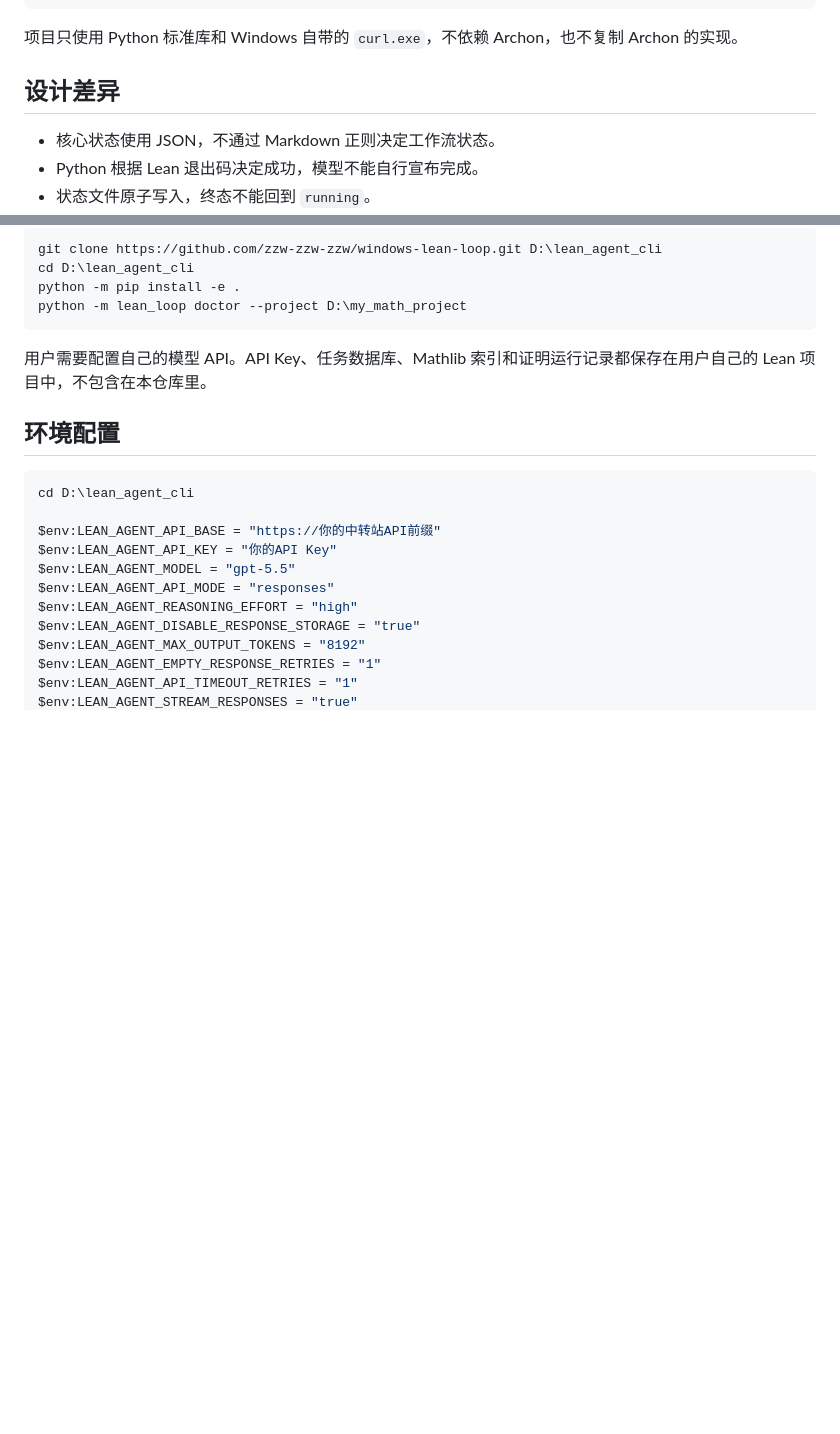
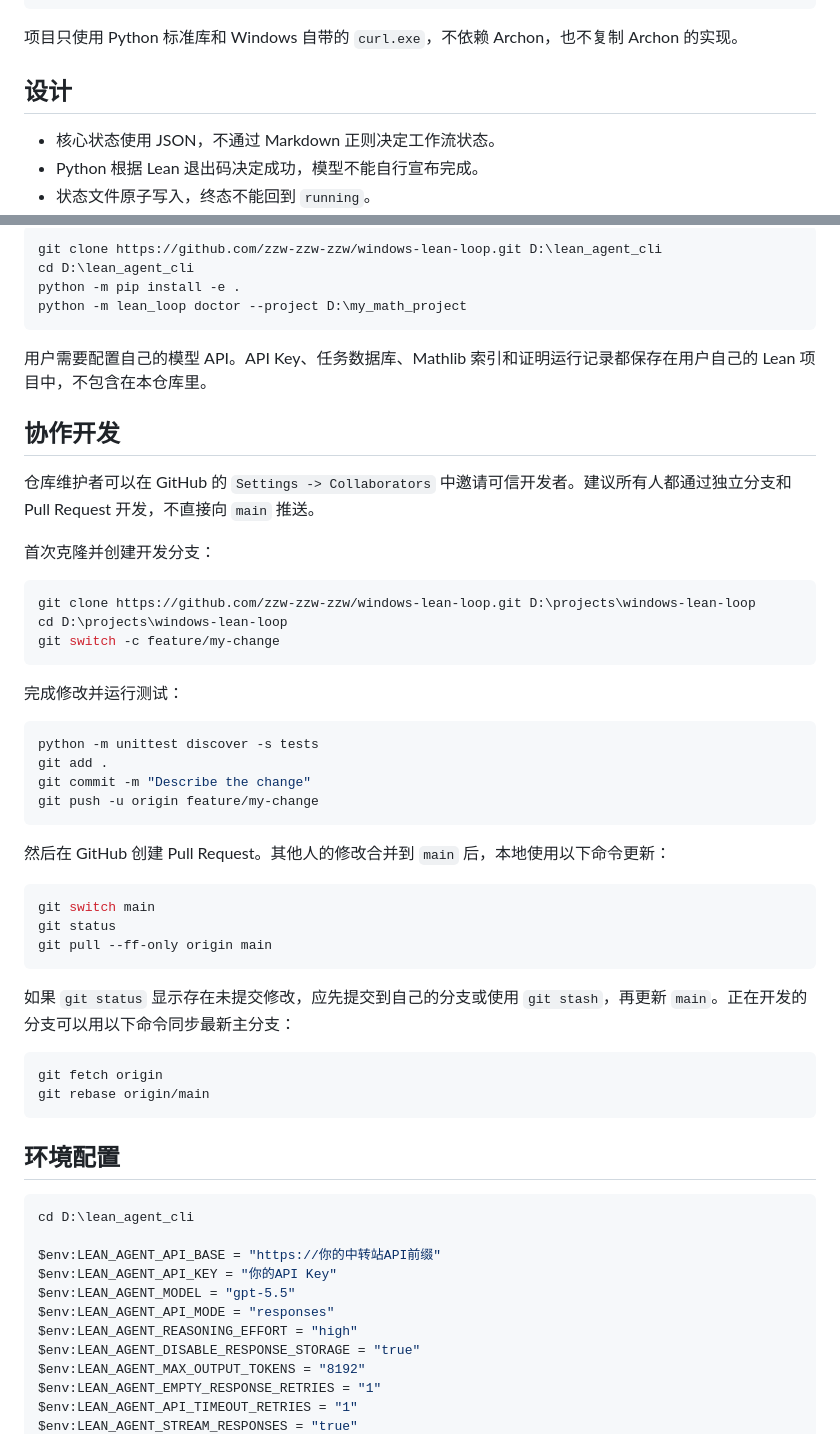
Before and after one commit to zzw-zzw-zzw/windows-lean-loop, a Markdown page: README.md, 2 parts joined by grey strips. Rendered like a GitHub page; blank space fills up the shorter version.

Commit message:
Document collaborative development workflow

````diff
--- a/README.md
+++ b/README.md
@@ -15,7 +15,7 @@ Goal Formalizer（自然语言 -> 正式 Lean 声明）
 
 项目只使用 Python 标准库和 Windows 自带的 `curl.exe`，不依赖 Archon，也不复制 Archon 的实现。
 
-## 设计差异
+## 设计
 
 - 核心状态使用 JSON，不通过 Markdown 正则决定工作流状态。
 - Python 根据 Lean 退出码决定成功，模型不能自行宣布完成。
@@ -64,6 +64,42 @@ python -m lean_loop doctor --project D:\my_math_project
 ```
 
 用户需要配置自己的模型 API。API Key、任务数据库、Mathlib 索引和证明运行记录都保存在用户自己的 Lean 项目中，不包含在本仓库里。
+
+## 协作开发
+
+仓库维护者可以在 GitHub 的 `Settings -> Collaborators` 中邀请可信开发者。建议所有人都通过独立分支和 Pull Request 开发，不直接向 `main` 推送。
+
+首次克隆并创建开发分支：
+
+```powershell
+git clone https://github.com/zzw-zzw-zzw/windows-lean-loop.git D:\projects\windows-lean-loop
+cd D:\projects\windows-lean-loop
+git switch -c feature/my-change
+```
+
+完成修改并运行测试：
+
+```powershell
+python -m unittest discover -s tests
+git add .
+git commit -m "Describe the change"
+git push -u origin feature/my-change
+```
+
+然后在 GitHub 创建 Pull Request。其他人的修改合并到 `main` 后，本地使用以下命令更新：
+
+```powershell
+git switch main
+git status
+git pull --ff-only origin main
+```
+
+如果 `git status` 显示存在未提交修改，应先提交到自己的分支或使用 `git stash`，再更新 `main`。正在开发的分支可以用以下命令同步最新主分支：
+
+```powershell
+git fetch origin
+git rebase origin/main
+```
 
 ## 环境配置
 
````
